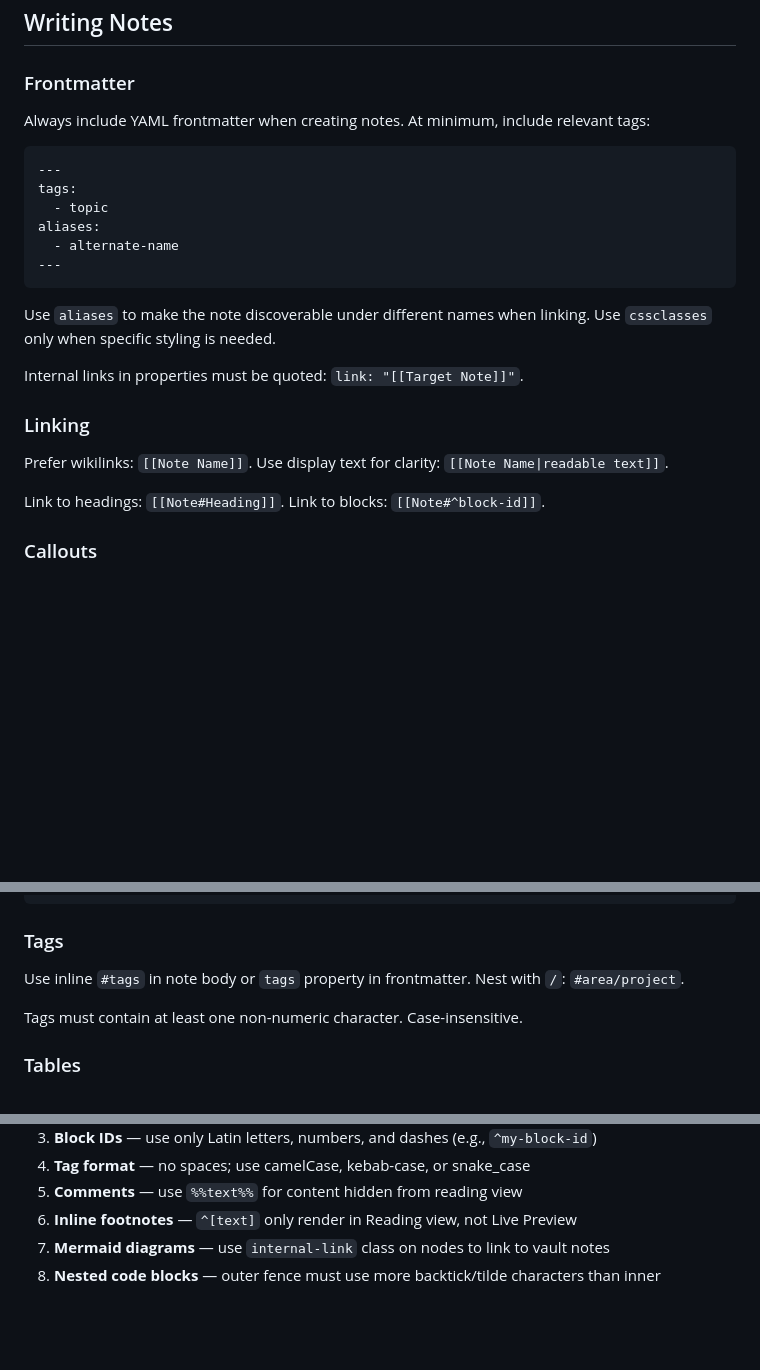
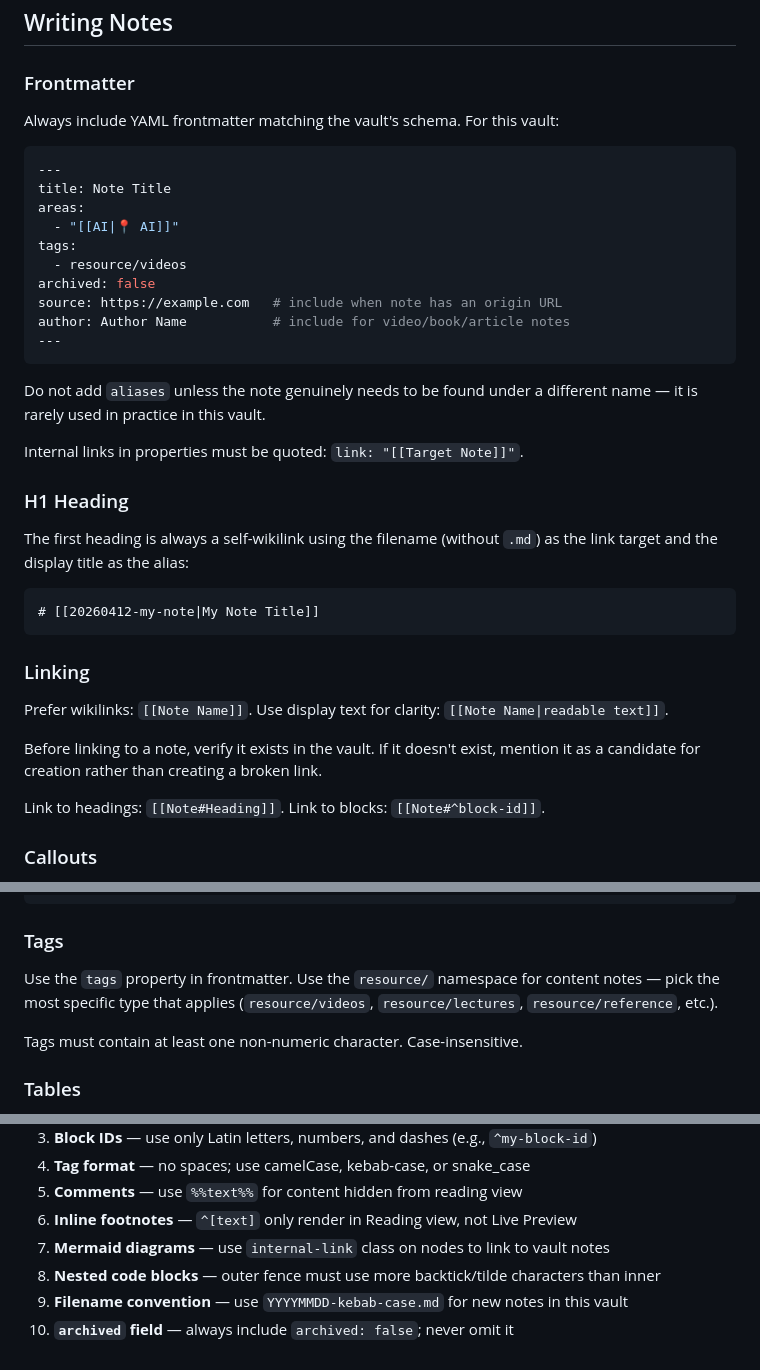
Before and after one commit to audibleblink/skills, a Markdown page: obsidian-vault/SKILL.md, 3 parts joined by grey strips. GitHub-like rendering; blank space fills up the shorter version.

````diff
--- a/obsidian-vault/SKILL.md
+++ b/obsidian-vault/SKILL.md
@@ -95,24 +153,38 @@ Use slide format when user:
 
 ### Frontmatter
 
-Always include YAML frontmatter when creating notes. At minimum, include relevant tags:
+Always include YAML frontmatter matching the vault's schema. For this vault:
 
 ```yaml
 ---
+title: Note Title
+areas:
+  - "[[AI|📍 AI]]"
 tags:
-  - topic
-aliases:
-  - alternate-name
+  - resource/videos
+archived: false
+source: https://example.com   # include when note has an origin URL
+author: Author Name           # include for video/book/article notes
 ---
 ```
 
-Use `aliases` to make the note discoverable under different names when linking. Use `cssclasses` only when specific styling is needed.
+Do not add `aliases` unless the note genuinely needs to be found under a different name — it is rarely used in practice in this vault.
 
 Internal links in properties must be quoted: `link: "[[Target Note]]"`.
+
+### H1 Heading
+
+The first heading is always a self-wikilink using the filename (without `.md`) as the link target and the display title as the alias:
+
+```md
+# [[20260412-my-note|My Note Title]]
+```
 
 ### Linking
 
 Prefer wikilinks: `[[Note Name]]`. Use display text for clarity: `[[Note Name|readable text]]`.
+
+Before linking to a note, verify it exists in the vault. If it doesn't exist, mention it as a candidate for creation rather than creating a broken link.
 
 Link to headings: `[[Note#Heading]]`. Link to blocks: `[[Note#^block-id]]`.
 
@@ -141,7 +213,7 @@ Embed notes, headings, blocks, images, audio, and PDFs:
 
 ### Tags
 
-Use inline `#tags` in note body or `tags` property in frontmatter. Nest with `/`: `#area/project`.
+Use the `tags` property in frontmatter. Use the `resource/` namespace for content notes — pick the most specific type that applies (`resource/videos`, `resource/lectures`, `resource/reference`, etc.).
 
 Tags must contain at least one non-numeric character. Case-insensitive.
 
@@ -165,3 +237,5 @@ Escape `|` with `\|` inside cells when using wikilinks or image sizing:
 6. **Inline footnotes** — `^[text]` only render in Reading view, not Live Preview
 7. **Mermaid diagrams** — use `internal-link` class on nodes to link to vault notes
 8. **Nested code blocks** — outer fence must use more backtick/tilde characters than inner
+9. **Filename convention** — use `YYYYMMDD-kebab-case.md` for new notes in this vault
+10. **`archived` field** — always include `archived: false`; never omit it
````
Also changed, not shown: other parts of obsidian-vault/SKILL.md (+58 -0 lines).
